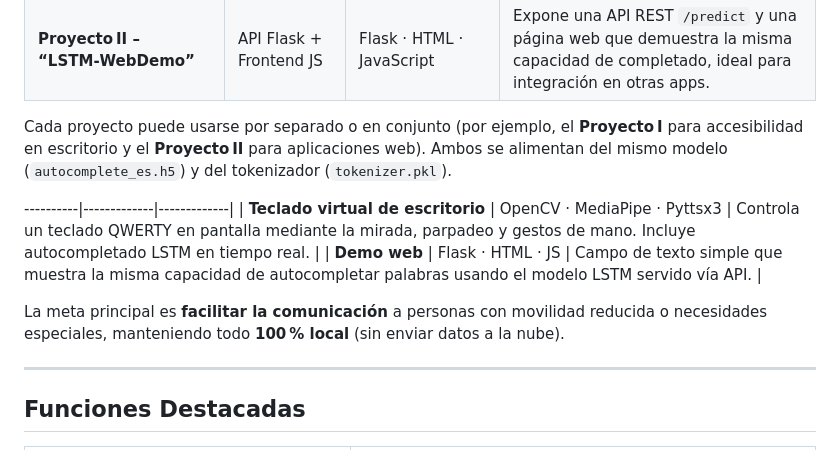
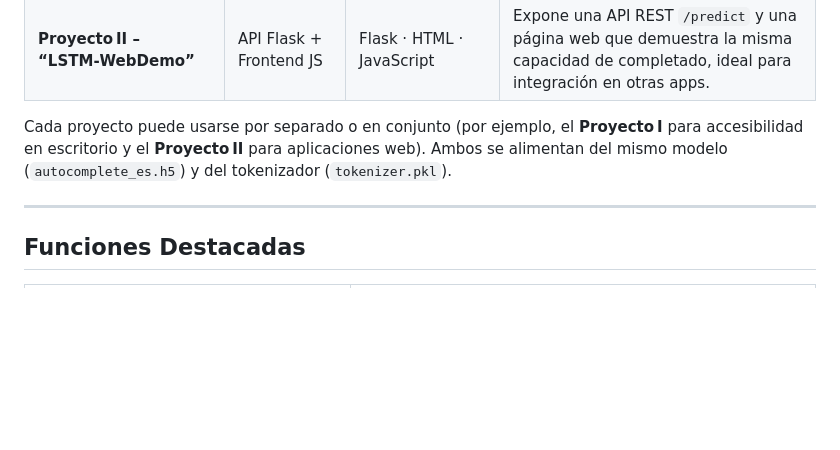
Before and after one commit to ArmandoMCU-210/Virtual_Board_LSTM, a Markdown page: README.md, the part around the change. Drawn GitHub-style; blank space fills up the shorter version.

```diff
--- a/README.md
+++ b/README.md
@@ -33,12 +33,6 @@ Este repositorio engloba **dos proyectos independientes pero complementarios** q
 | **Proyecto II – “LSTM‑WebDemo”** | API Flask + Frontend JS       | Flask · HTML · JavaScript             | Expone una API REST `/predict` y una página web que demuestra la misma capacidad de completado, ideal para integración en otras apps.                         |
 
 Cada proyecto puede usarse por separado o en conjunto (por ejemplo, el **Proyecto I** para accesibilidad en escritorio y el **Proyecto II** para aplicaciones web). Ambos se alimentan del mismo modelo (`autocomplete_es.h5`) y del tokenizador (`tokenizer.pkl`).
-
-\----------|-------------|-------------|
-\| **Teclado virtual de escritorio** | OpenCV · MediaPipe · Pyttsx3 | Controla un teclado QWERTY en pantalla mediante la mirada, parpadeo y gestos de mano. Incluye autocompletado LSTM en tiempo real. |
-\| **Demo web** | Flask · HTML · JS | Campo de texto simple que muestra la misma capacidad de autocompletar palabras usando el modelo LSTM servido vía API. |
-
-La meta principal es **facilitar la comunicación** a personas con movilidad reducida o necesidades especiales, manteniendo todo **100 % local** (sin enviar datos a la nube).
 
 ---
 
```
